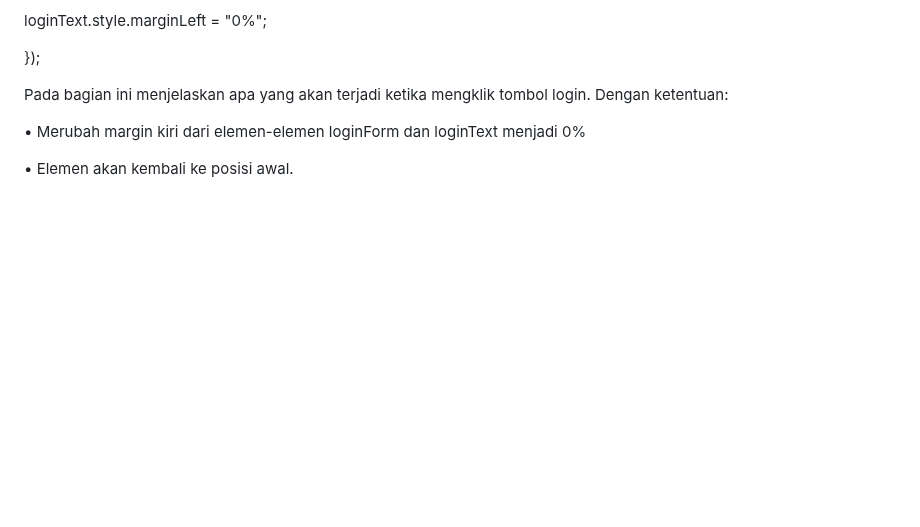
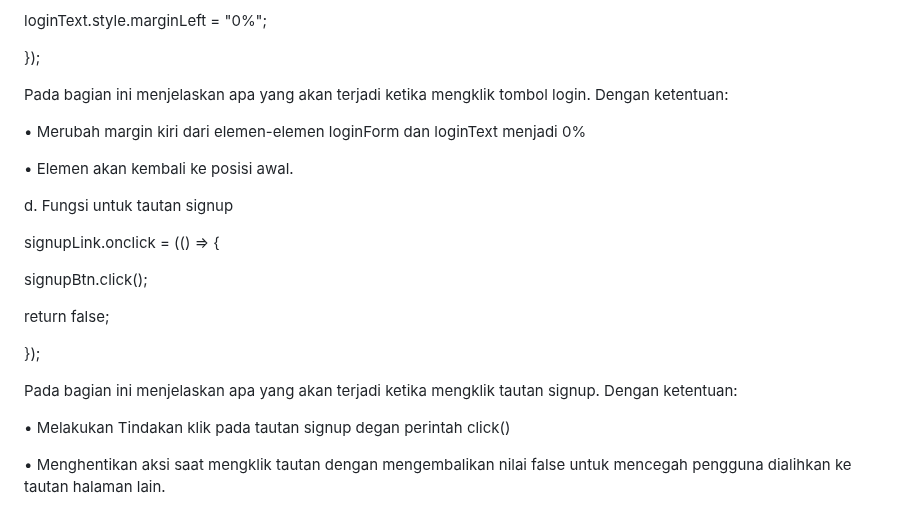
Before and after one commit to 22091397028AinulMufidh/Swiftshop, a Markdown page: README.md, the part around the change. Rendered like a GitHub page; blank space fills up the shorter version.

```diff
--- a/README.md
+++ b/README.md
@@ -1468,3 +1468,19 @@ Pada bagian ini menjelaskan apa yang akan terjadi ketika mengklik tombol login.
 •	Merubah margin kiri dari elemen-elemen loginForm dan loginText menjadi 0%
 
 •	Elemen akan kembali ke posisi awal.
+
+d.	Fungsi untuk tautan signup
+
+signupLink.onclick = (() =&gt; {
+
+  signupBtn.click();
+
+  return false;
+
+});
+
+Pada bagian ini menjelaskan apa yang akan terjadi ketika mengklik tautan signup. Dengan ketentuan:
+
+•	Melakukan Tindakan klik pada tautan signup degan perintah click()
+
+•	Menghentikan aksi saat mengklik tautan dengan mengembalikan nilai false untuk mencegah pengguna dialihkan ke tautan halaman lain.
```
